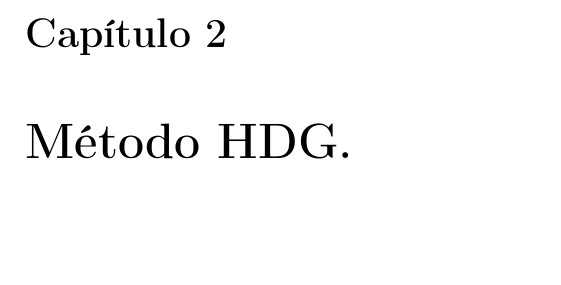
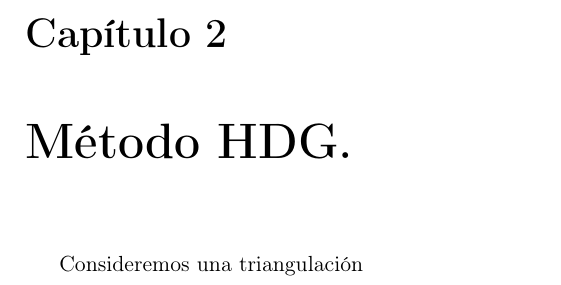
Before and after one commit to iruminot/tesis_pregrado, a LaTeX book (doc/memoria_iruminot.tex, which reads doc/2_metodo_hdg.tex): part of page 14 of 17, cut so that both start at the same text, the shorter picture padded with empty space. Compiled offline with pdfLaTeX.

Commit message:
segunda prueba gitignore

```diff
--- a/doc/2_metodo_hdg.tex
+++ b/doc/2_metodo_hdg.tex
@@ -1 +1,3 @@
 \chapter{Método HDG.}
+
+Consideremos una triangulación
```
Also changed, not shown: doc/memoria_iruminot.pdf, 2 other files.
